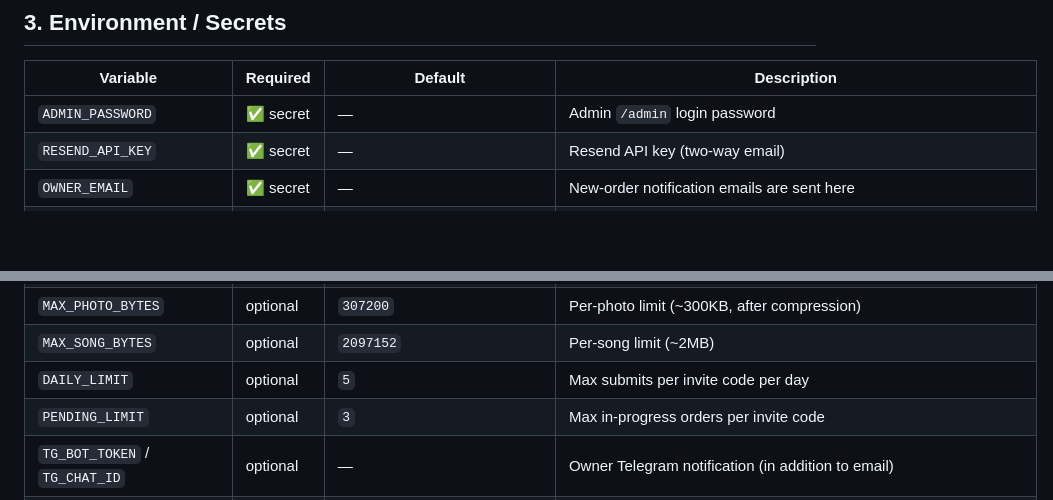
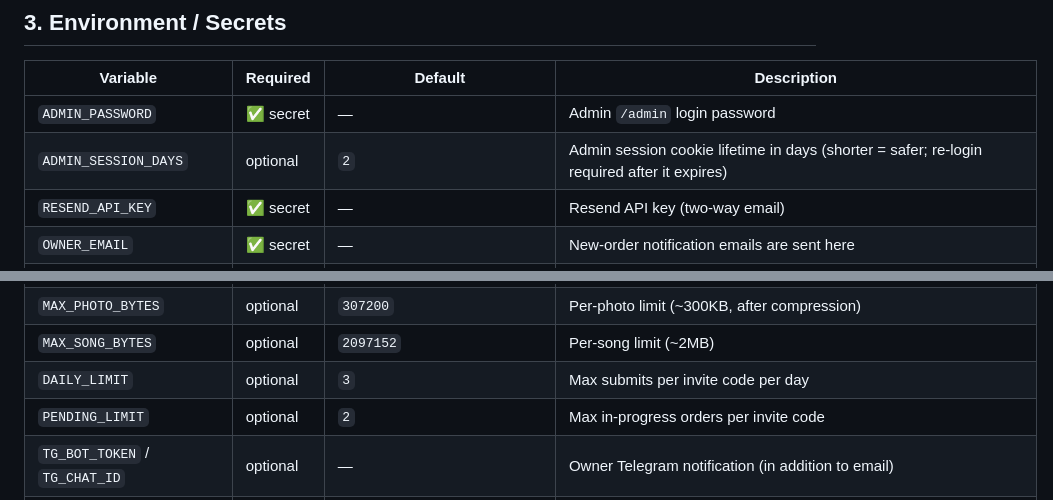
Before and after one commit to Bortala5827/rcj-dinner, a Markdown page: README.md, 2 parts joined by grey strips. Drawn GitHub-style; blank space fills up the shorter version.

Commit message:
docs: sync README env table with hardening
- add ADMIN_SESSION_DAYS (default 2d)
- DAILY_LIMIT 5->3, PENDING_LIMIT 3->2 to match tightened defaults

```diff
--- a/README.md
+++ b/README.md
@@ -81,6 +81,7 @@ bash scripts/deploy.sh
 | Variable | Required | Default | Description |
 |----------|----------|---------|-------------|
 | `ADMIN_PASSWORD` | ✅ secret | — | Admin `/admin` login password |
+| `ADMIN_SESSION_DAYS` | optional | `2` | Admin session cookie lifetime in days (shorter = safer; re-login required after it expires) |
 | `RESEND_API_KEY` | ✅ secret | — | Resend API key (two-way email) |
 | `OWNER_EMAIL` | ✅ secret | — | New-order notification emails are sent here |
 | `SITE_URL` | ✅ secret | `https://dinner.955827.xyz` | Used to build email deep links; set to your domain |
@@ -96,8 +97,8 @@ bash scripts/deploy.sh
 | `MAX_PHOTOS` | optional | `3` | Max reference photos per order |
 | `MAX_PHOTO_BYTES` | optional | `307200` | Per-photo limit (~300KB, after compression) |
 | `MAX_SONG_BYTES` | optional | `2097152` | Per-song limit (~2MB) |
-| `DAILY_LIMIT` | optional | `5` | Max submits per invite code per day |
-| `PENDING_LIMIT` | optional | `3` | Max in-progress orders per invite code |
+| `DAILY_LIMIT` | optional | `3` | Max submits per invite code per day |
+| `PENDING_LIMIT` | optional | `2` | Max in-progress orders per invite code |
 | `TG_BOT_TOKEN` / `TG_CHAT_ID` | optional | — | Owner Telegram notification (in addition to email) |
 | `CF_ACCOUNT_ID` / `CF_API_TOKEN` / `D1_DATABASE_ID` | REST fallback only | — | Only when no DB binding is set; normally unused |
 
```
